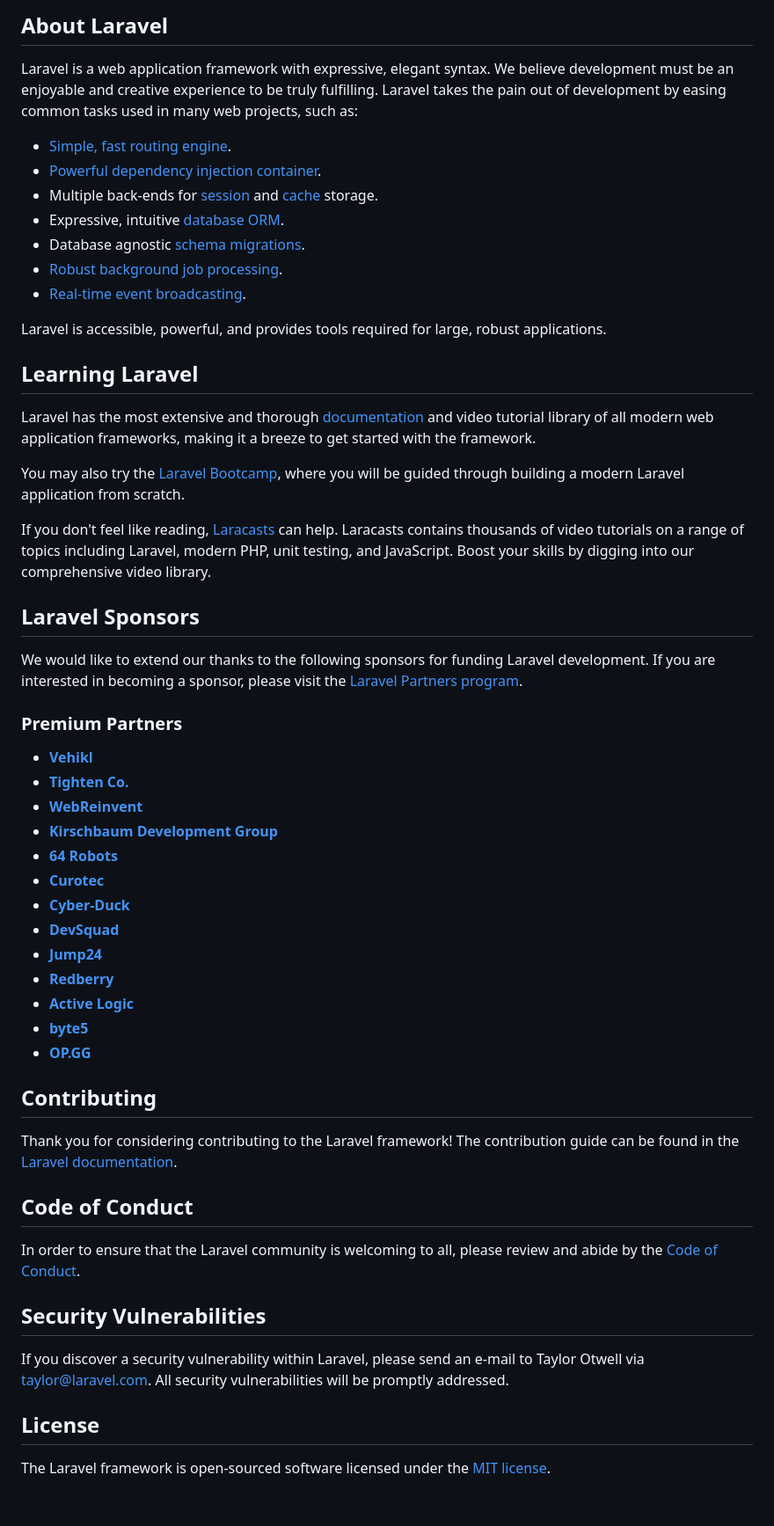
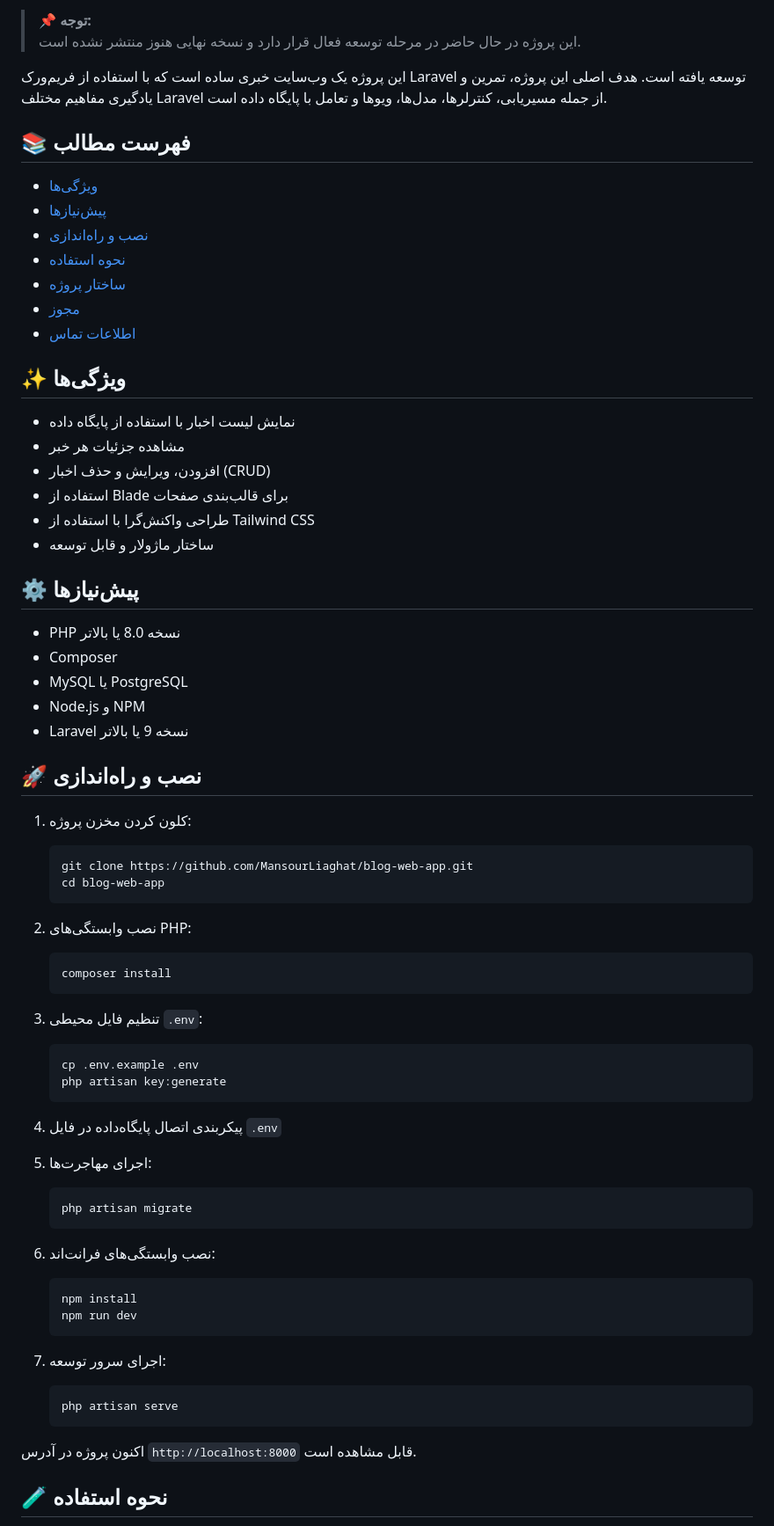
Before and after one commit to MansourLiaghat/blog-web-app, a Markdown page: README.md, the part around one of its changes. Shown at 88% size. Drawn GitHub-style; blank space fills up the shorter version.

Commit message:
Update README.md
docs: add complete README with development status notice

````diff
--- a/README.md
+++ b/README.md
@@ -9,58 +6,80 @@
 
-## About Laravel
+> 📌 **توجه:**
+> این پروژه در حال حاضر در مرحله توسعه فعال قرار دارد و نسخه نهایی هنوز منتشر نشده است.
 
-Laravel is a web application framework with expressive, elegant syntax. We believe development must be an enjoyable and creative experience to be truly fulfilling. Laravel takes the pain out of development by easing common tasks used in many web projects, such as:
+این پروژه یک وب‌سایت خبری ساده است که با استفاده از فریم‌ورک Laravel توسعه یافته است. هدف اصلی این پروژه، تمرین و یادگیری مفاهیم مختلف Laravel از جمله مسیریابی، کنترلرها، مدل‌ها، ویوها و تعامل با پایگاه داده است.
 
-- [Simple, fast routing engine](https://laravel.com/docs/routing).
-- [Powerful dependency injection container](https://laravel.com/docs/container).
-- Multiple back-ends for [session](https://laravel.com/docs/session) and [cache](https://laravel.com/docs/cache) storage.
-- Expressive, intuitive [database ORM](https://laravel.com/docs/eloquent).
-- Database agnostic [schema migrations](https://laravel.com/docs/migrations).
-- [Robust background job processing](https://laravel.com/docs/queues).
-- [Real-time event broadcasting](https://laravel.com/docs/broadcasting).
+## 📚 فهرست مطالب
 
-Laravel is accessible, powerful, and provides tools required for large, robust applications.
+- [ویژگی‌ها](#ویژگیها)
+- [پیش‌نیازها](#پیشنیازها)
+- [نصب و راه‌اندازی](#نصب-و-راهاندازی)
+- [نحوه استفاده](#نحوه-استفاده)
+- [ساختار پروژه](#ساختار-پروژه)
+- [مجوز](#مجوز)
+- [اطلاعات تماس](#اطلاعات-تماس)
 
-## Learning Laravel
+## ✨ ویژگی‌ها
 
-Laravel has the most extensive and thorough [documentation](https://laravel.com/docs) and video tutorial library of all modern web application frameworks, making it a breeze to get started with the framework.
+- نمایش لیست اخبار با استفاده از پایگاه داده
+- مشاهده جزئیات هر خبر
+- افزودن، ویرایش و حذف اخبار (CRUD)
+- استفاده از Blade برای قالب‌بندی صفحات
+- طراحی واکنش‌گرا با استفاده از Tailwind CSS
+- ساختار ماژولار و قابل توسعه
 
-You may also try the [Laravel Bootcamp](https://bootcamp.laravel.com), where you will be guided through building a modern Laravel application from scratch.
+## ⚙️ پیش‌نیازها
 
-If you don't feel like reading, [Laracasts](https://laracasts.com) can help. Laracasts contains thousands of video tutorials on a range of topics including Laravel, modern PHP, unit testing, and JavaScript. Boost your skills by digging into our comprehensive video library.
+- PHP نسخه 8.0 یا بالاتر
+- Composer
+- MySQL یا PostgreSQL
+- Node.js و NPM
+- Laravel نسخه 9 یا بالاتر
 
-## Laravel Sponsors
+## 🚀 نصب و راه‌اندازی
 
-We would like to extend our thanks to the following sponsors for funding Laravel development. If you are interested in becoming a sponsor, please visit the [Laravel Partners program](https://partners.laravel.com).
+1. کلون کردن مخزن پروژه:
 
-### Premium Partners
+   ```bash
+   git clone https://github.com/MansourLiaghat/blog-web-app.git
+   cd blog-web-app
+   ```
 
-- **[Vehikl](https://vehikl.com/)**
-- **[Tighten Co.](https://tighten.co)**
-- **[WebReinvent](https://webreinvent.com/)**
-- **[Kirschbaum Development Group](https://kirschbaumdevelopment.com)**
-- **[64 Robots](https://64robots.com)**
-- **[Curotec](https://www.curotec.com/services/technologies/laravel/)**
-- **[Cyber-Duck](https://cyber-duck.co.uk)**
-- **[DevSquad](https://devsquad.com/hire-laravel-developers)**
-- **[Jump24](https://jump24.co.uk)**
-- **[Redberry](https://redberry.international/laravel/)**
-- **[Active Logic](https://activelogic.com)**
-- **[byte5](https://byte5.de)**
-- **[OP.GG](https://op.gg)**
+2. نصب وابستگی‌های PHP:
 
-## Contributing
+   ```bash
+   composer install
+   ```
 
-Thank you for considering contributing to the Laravel framework! The contribution guide can be found in the [Laravel documentation](https://laravel.com/docs/contributions).
+3. تنظیم فایل محیطی `.env`:
 
-## Code of Conduct
+   ```bash
+   cp .env.example .env
+   php artisan key:generate
+   ```
 
-In order to ensure that the Laravel community is welcoming to all, please review and abide by the [Code of Conduct](https://laravel.com/docs/contributions#code-of-conduct).
+4. پیکربندی اتصال پایگاه‌داده در فایل `.env`
 
-## Security Vulnerabilities
+5. اجرای مهاجرت‌ها:
 
-If you discover a security vulnerability within Laravel, please send an e-mail to Taylor Otwell via [taylor@laravel.com](mailto:taylor@laravel.com). All security vulnerabilities will be promptly addressed.
+   ```bash
+   php artisan migrate
+   ```
 
-## License
+6. نصب وابستگی‌های فرانت‌اند:
 
-The Laravel framework is open-sourced software licensed under the [MIT license](https://opensource.org/licenses/MIT).
+   ```bash
+   npm install
+   npm run dev
+   ```
+
+7. اجرای سرور توسعه:
+
+   ```bash
+   php artisan serve
+   ```
+
+اکنون پروژه در آدرس `http://localhost:8000` قابل مشاهده است.
+
+## 🧪 نحوه استفاده
+
````
Also changed, not shown: other parts of README.md (+35 -7 lines).
